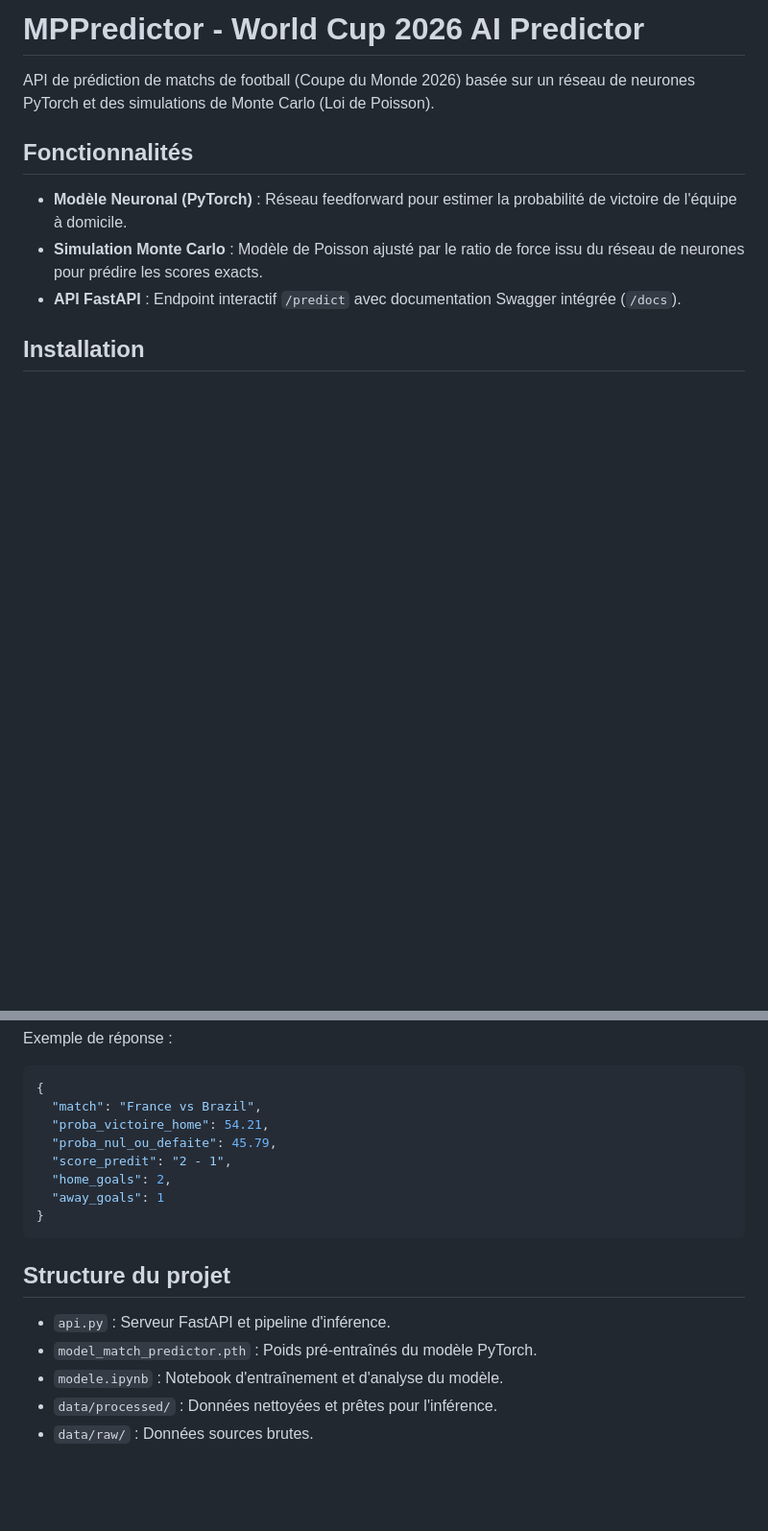
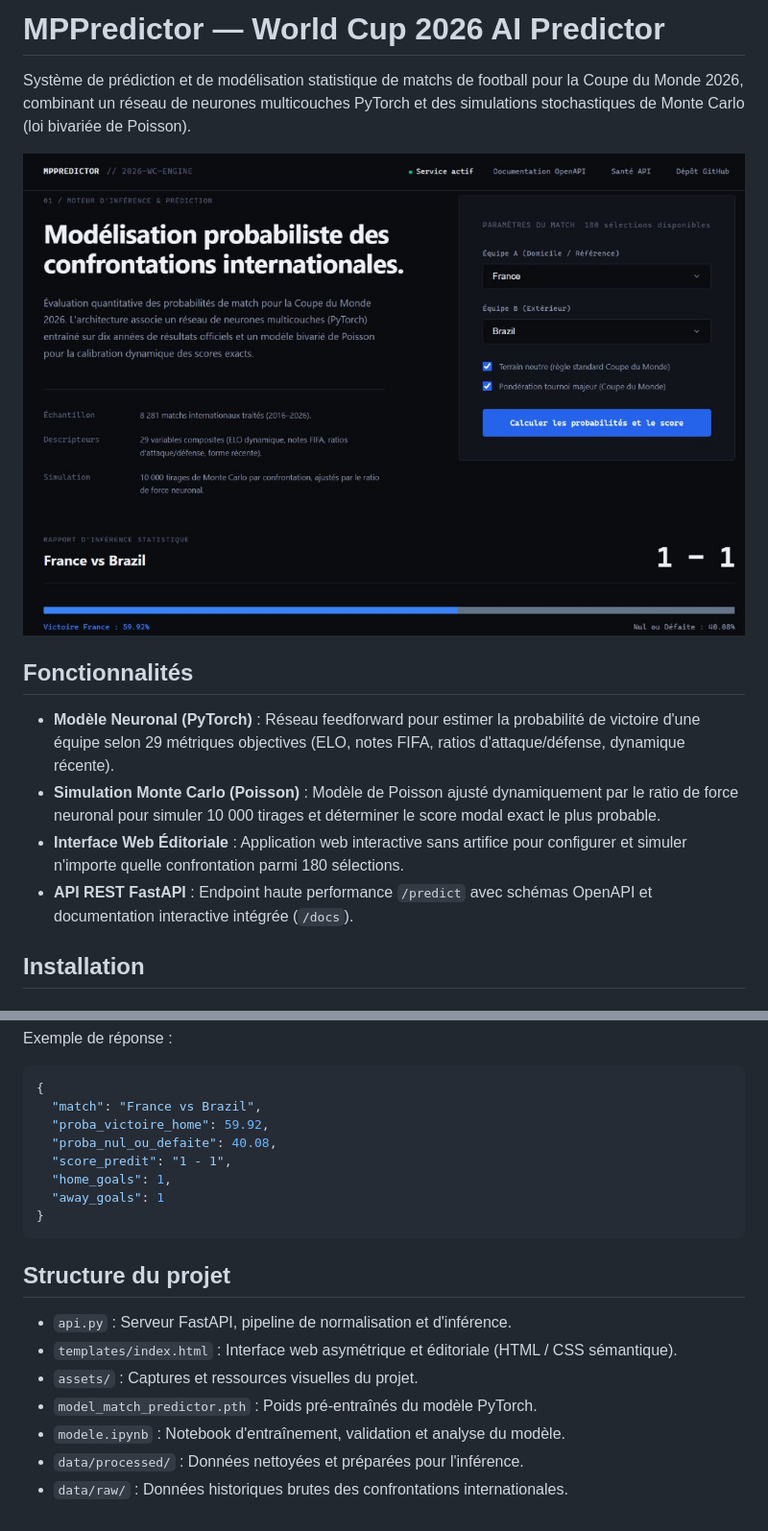
Before and after one commit to 444Atlas/MPPredictor, a Markdown page: README.md, 2 parts joined by grey strips. Shown at 96% size. Rendered like a GitHub page; pictures changed too: assets/preview.jpg (added); blank space fills up the shorter version.

Commit message:
Add interface preview screenshot to README

````diff
--- a/README.md
+++ b/README.md
@@ -1,12 +1,15 @@
-# MPPredictor - World Cup 2026 AI Predictor
+# MPPredictor — World Cup 2026 AI Predictor
 
-API de prédiction de matchs de football (Coupe du Monde 2026) basée sur un réseau de neurones PyTorch et des simulations de Monte Carlo (Loi de Poisson).
+Système de prédiction et de modélisation statistique de matchs de football pour la Coupe du Monde 2026, combinant un réseau de neurones multicouches PyTorch et des simulations stochastiques de Monte Carlo (loi bivariée de Poisson).
+
+![Aperçu de l'interface MPPredictor](assets/preview.jpg)
 
 ## Fonctionnalités
 
-- **Modèle Neuronal (PyTorch)** : Réseau feedforward pour estimer la probabilité de victoire de l'équipe à domicile.
-- **Simulation Monte Carlo** : Modèle de Poisson ajusté par le ratio de force issu du réseau de neurones pour prédire les scores exacts.
-- **API FastAPI** : Endpoint interactif `/predict` avec documentation Swagger intégrée (`/docs`).
+- **Modèle Neuronal (PyTorch)** : Réseau feedforward pour estimer la probabilité de victoire d'une équipe selon 29 métriques objectives (ELO, notes FIFA, ratios d'attaque/défense, dynamique récente).
+- **Simulation Monte Carlo (Poisson)** : Modèle de Poisson ajusté dynamiquement par le ratio de force neuronal pour simuler 10 000 tirages et déterminer le score modal exact le plus probable.
+- **Interface Web Éditoriale** : Application web interactive sans artifice pour configurer et simuler n'importe quelle confrontation parmi 180 sélections.
+- **API REST FastAPI** : Endpoint haute performance `/predict` avec schémas OpenAPI et documentation interactive intégrée (`/docs`).
 
 ## Installation
 
@@ -53,18 +57,20 @@ Exemple de réponse :
 ```json
 {
   "match": "France vs Brazil",
-  "proba_victoire_home": 54.21,
-  "proba_nul_ou_defaite": 45.79,
-  "score_predit": "2 - 1",
-  "home_goals": 2,
+  "proba_victoire_home": 59.92,
+  "proba_nul_ou_defaite": 40.08,
+  "score_predit": "1 - 1",
+  "home_goals": 1,
   "away_goals": 1
 }
 ```
 
 ## Structure du projet
 
-- `api.py` : Serveur FastAPI et pipeline d'inférence.
+- `api.py` : Serveur FastAPI, pipeline de normalisation et d'inférence.
+- `templates/index.html` : Interface web asymétrique et éditoriale (HTML / CSS sémantique).
+- `assets/` : Captures et ressources visuelles du projet.
 - `model_match_predictor.pth` : Poids pré-entraînés du modèle PyTorch.
-- `modele.ipynb` : Notebook d'entraînement et d'analyse du modèle.
-- `data/processed/` : Données nettoyées et prêtes pour l'inférence.
-- `data/raw/` : Données sources brutes.
+- `modele.ipynb` : Notebook d'entraînement, validation et analyse du modèle.
+- `data/processed/` : Données nettoyées et préparées pour l'inférence.
+- `data/raw/` : Données historiques brutes des confrontations internationales.
````
Also changed, not shown: other parts of README.md (+4 -3 lines).
